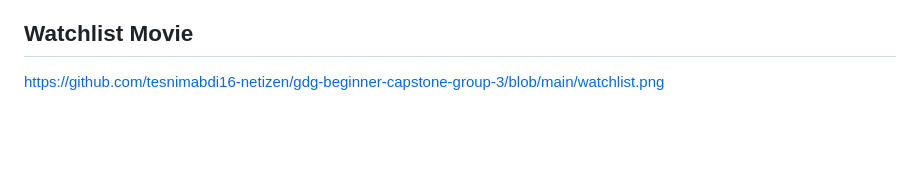
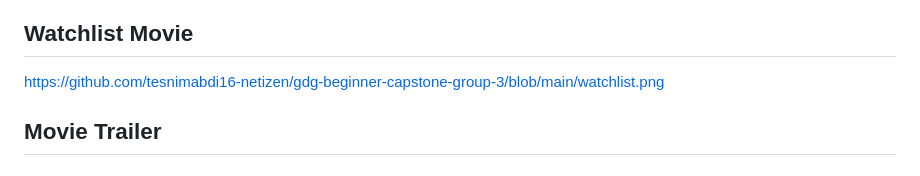
Before and after one commit to tesnimabdi16-netizen/gdg-beginner-capstone-group-3, a Markdown page: README.md, the part around the change. Drawn GitHub-style; blank space fills up the shorter version.

```diff
--- a/README.md
+++ b/README.md
@@ -163,3 +163,5 @@ https://github.com/tesnimabdi16-netizen/gdg-beginner-capstone-group-3/blob/main/
 ## Watchlist Movie
 
 https://github.com/tesnimabdi16-netizen/gdg-beginner-capstone-group-3/blob/main/watchlist.png
+
+## Movie Trailer
```
